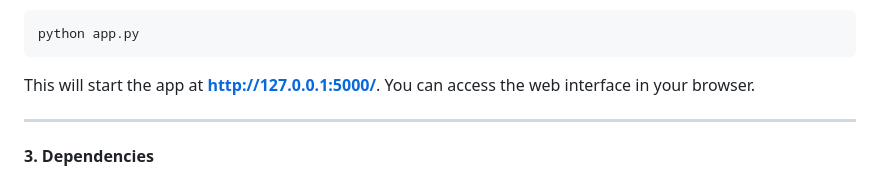
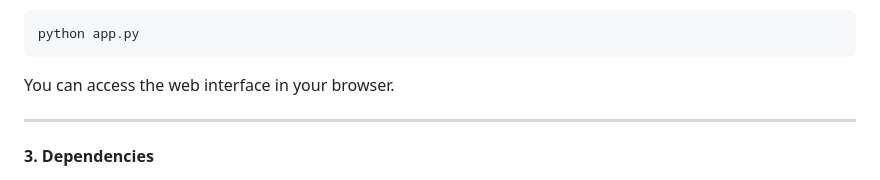
Before and after one commit to KomalCodes/question-answering, a Markdown page: README.md, the part around the change. Drawn GitHub-style.

````diff
--- a/README.md
+++ b/README.md
@@ -108,7 +108,7 @@ To start the **Flask** web server, run:
 ```bash
 python app.py
 ```
-This will start the app at **http://127.0.0.1:5000/**. You can access the web interface in your browser.
+ You can access the web interface in your browser.
 
 ---
 
````
